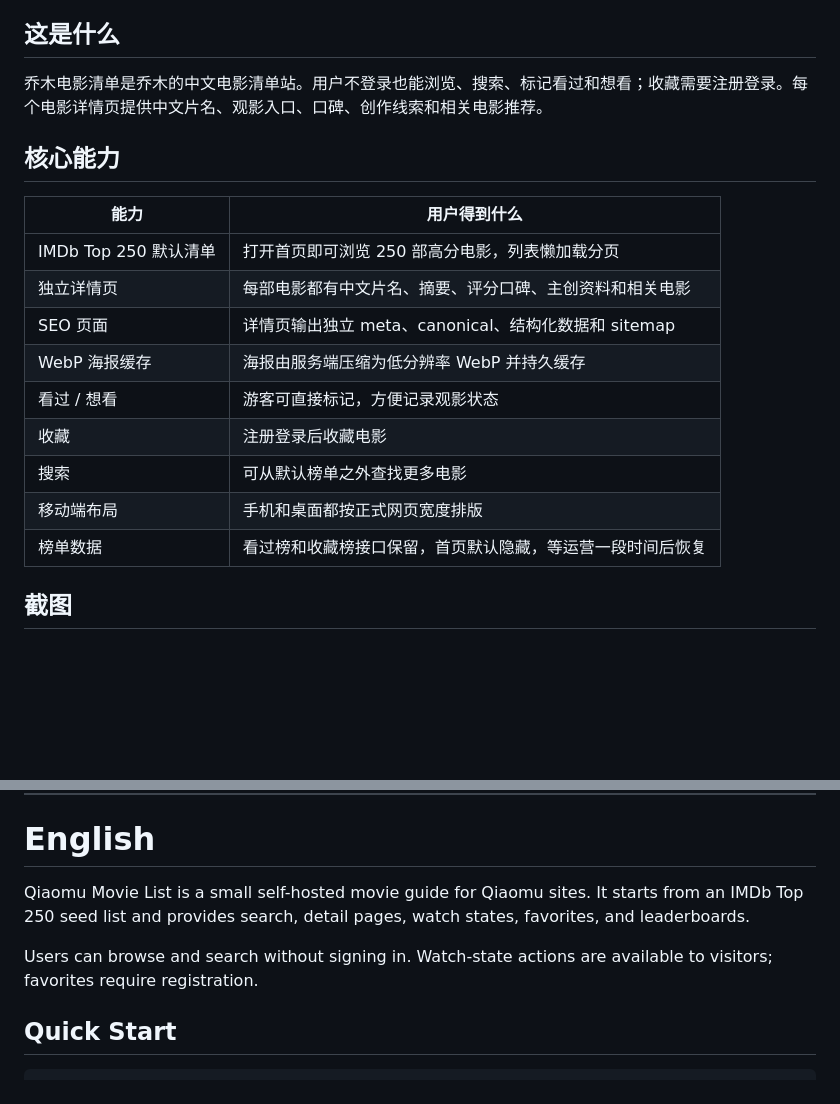
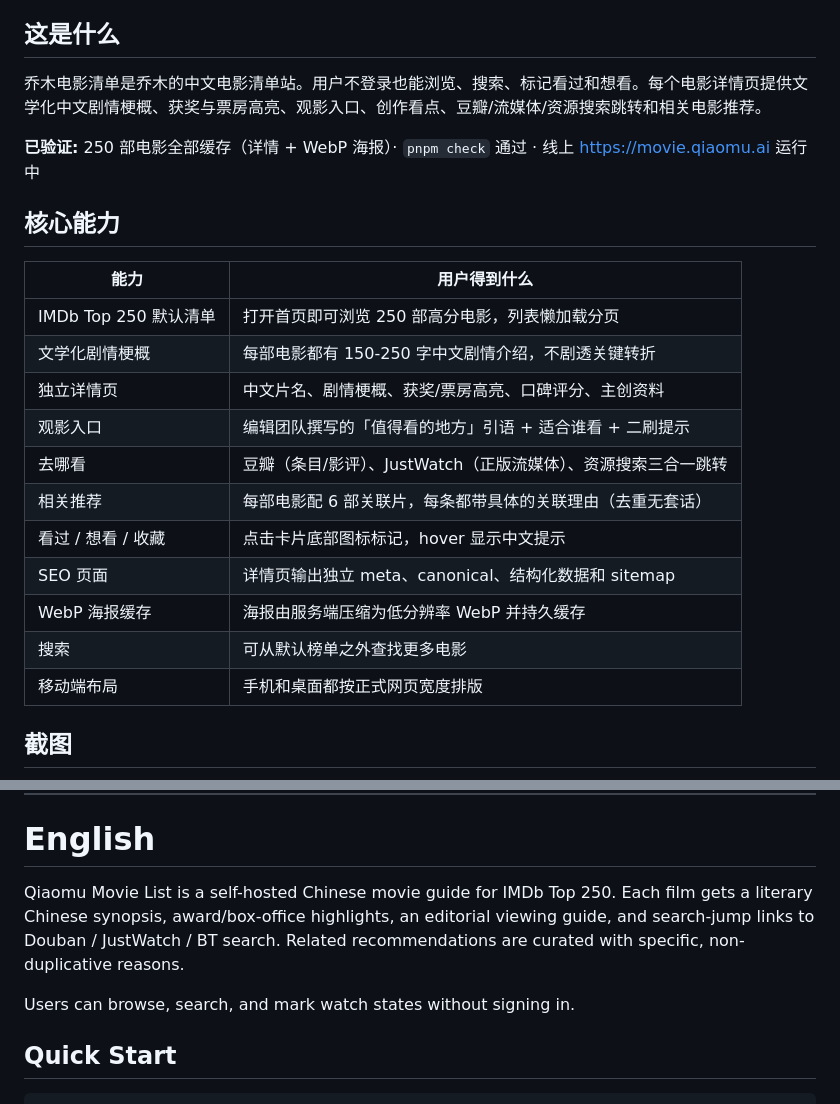
Before and after one commit to joeseesun/aha-imdb-top250, a Markdown page: README.md, 2 parts joined by grey strips. Drawn GitHub-style; blank space fills up the shorter version.

Commit message:
Update README to reflect current state (250 films, synopses, 去哪看)
- Core capabilities now cover literary synopses, viewing guide,
  去哪看 (Douban/JustWatch/BT search), and curated related films
- Removed 'favorites require login' (misleading; being phased out)
- Added proof line (250 films verified, pnpm check, live URL)
- Synced English section with current feature set

```diff
--- a/README.md
+++ b/README.md
@@ -11,21 +11,25 @@
 
 ## 这是什么
 
-乔木电影清单是乔木的中文电影清单站。用户不登录也能浏览、搜索、标记看过和想看；收藏需要注册登录。每个电影详情页提供中文片名、观影入口、口碑、创作线索和相关电影推荐。
+乔木电影清单是乔木的中文电影清单站。用户不登录也能浏览、搜索、标记看过和想看。每个电影详情页提供文学化中文剧情梗概、获奖与票房高亮、观影入口、创作看点、豆瓣/流媒体/资源搜索跳转和相关电影推荐。
+
+**已验证:** 250 部电影全部缓存（详情 + WebP 海报）· `pnpm check` 通过 · 线上 https://movie.qiaomu.ai 运行中
 
 ## 核心能力
 
 | 能力 | 用户得到什么 |
 |---|---|
 | IMDb Top 250 默认清单 | 打开首页即可浏览 250 部高分电影，列表懒加载分页 |
-| 独立详情页 | 每部电影都有中文片名、摘要、评分口碑、主创资料和相关电影 |
+| 文学化剧情梗概 | 每部电影都有 150-250 字中文剧情介绍，不剧透关键转折 |
+| 独立详情页 | 中文片名、剧情梗概、获奖/票房高亮、口碑评分、主创资料 |
+| 观影入口 | 编辑团队撰写的「值得看的地方」引语 + 适合谁看 + 二刷提示 |
+| 去哪看 | 豆瓣（条目/影评）、JustWatch（正版流媒体）、资源搜索三合一跳转 |
+| 相关推荐 | 每部电影配 6 部关联片，每条都带具体的关联理由（去重无套话） |
+| 看过 / 想看 / 收藏 | 点击卡片底部图标标记，hover 显示中文提示 |
 | SEO 页面 | 详情页输出独立 meta、canonical、结构化数据和 sitemap |
 | WebP 海报缓存 | 海报由服务端压缩为低分辨率 WebP 并持久缓存 |
-| 看过 / 想看 | 游客可直接标记，方便记录观影状态 |
-| 收藏 | 注册登录后收藏电影 |
 | 搜索 | 可从默认榜单之外查找更多电影 |
 | 移动端布局 | 手机和桌面都按正式网页宽度排版 |
-| 榜单数据 | 看过榜和收藏榜接口保留，首页默认隐藏，等运营一段时间后恢复 |
 
 ## 截图
 
@@ -128,9 +132,9 @@ pnpm generate:details
 
 # English
 
-Qiaomu Movie List is a small self-hosted movie guide for Qiaomu sites. It starts from an IMDb Top 250 seed list and provides search, detail pages, watch states, favorites, and leaderboards.
+Qiaomu Movie List is a self-hosted Chinese movie guide for IMDb Top 250. Each film gets a literary Chinese synopsis, award/box-office highlights, an editorial viewing guide, and search-jump links to Douban / JustWatch / BT search. Related recommendations are curated with specific, non-duplicative reasons.
 
-Users can browse and search without signing in. Watch-state actions are available to visitors; favorites require registration.
+Users can browse, search, and mark watch states without signing in.
 
 ## Quick Start
 
```
